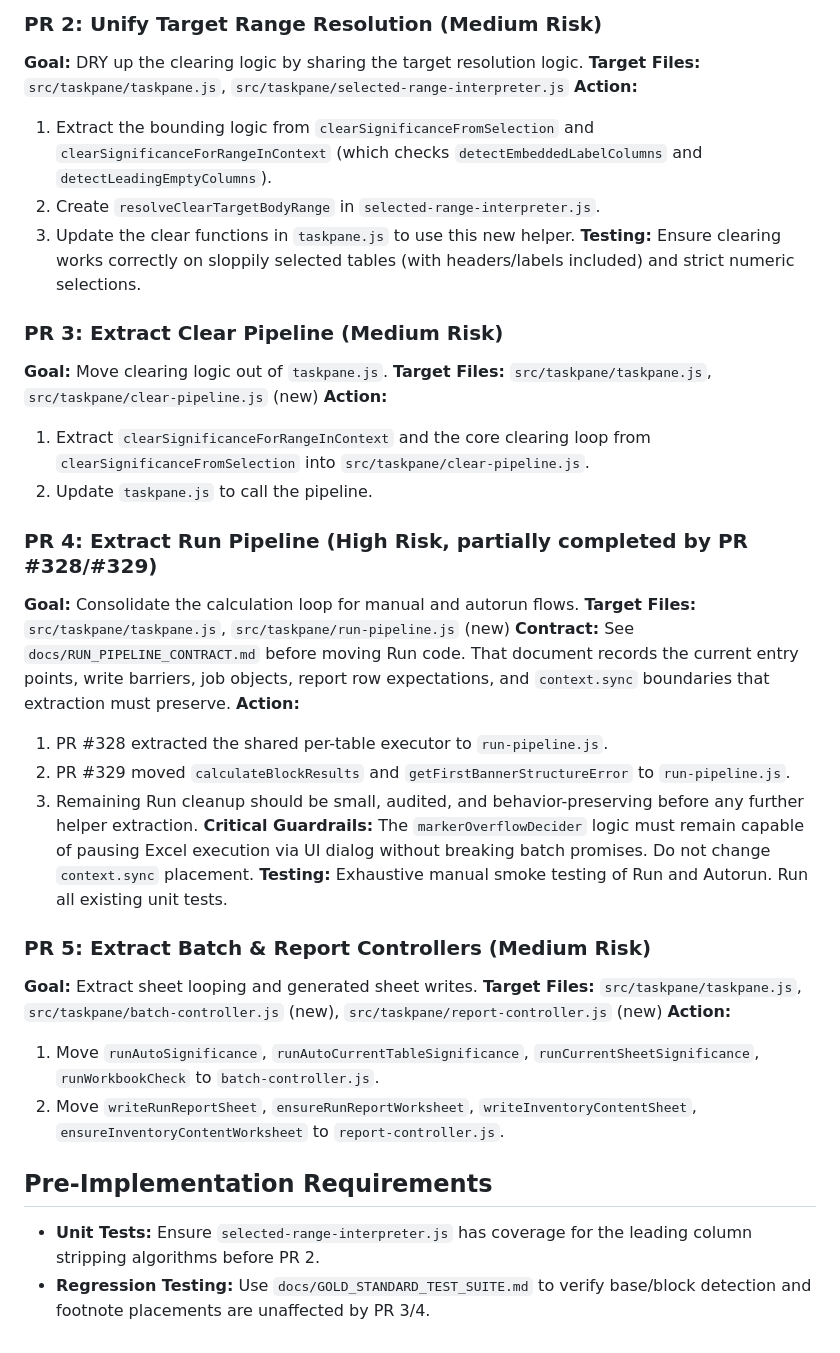
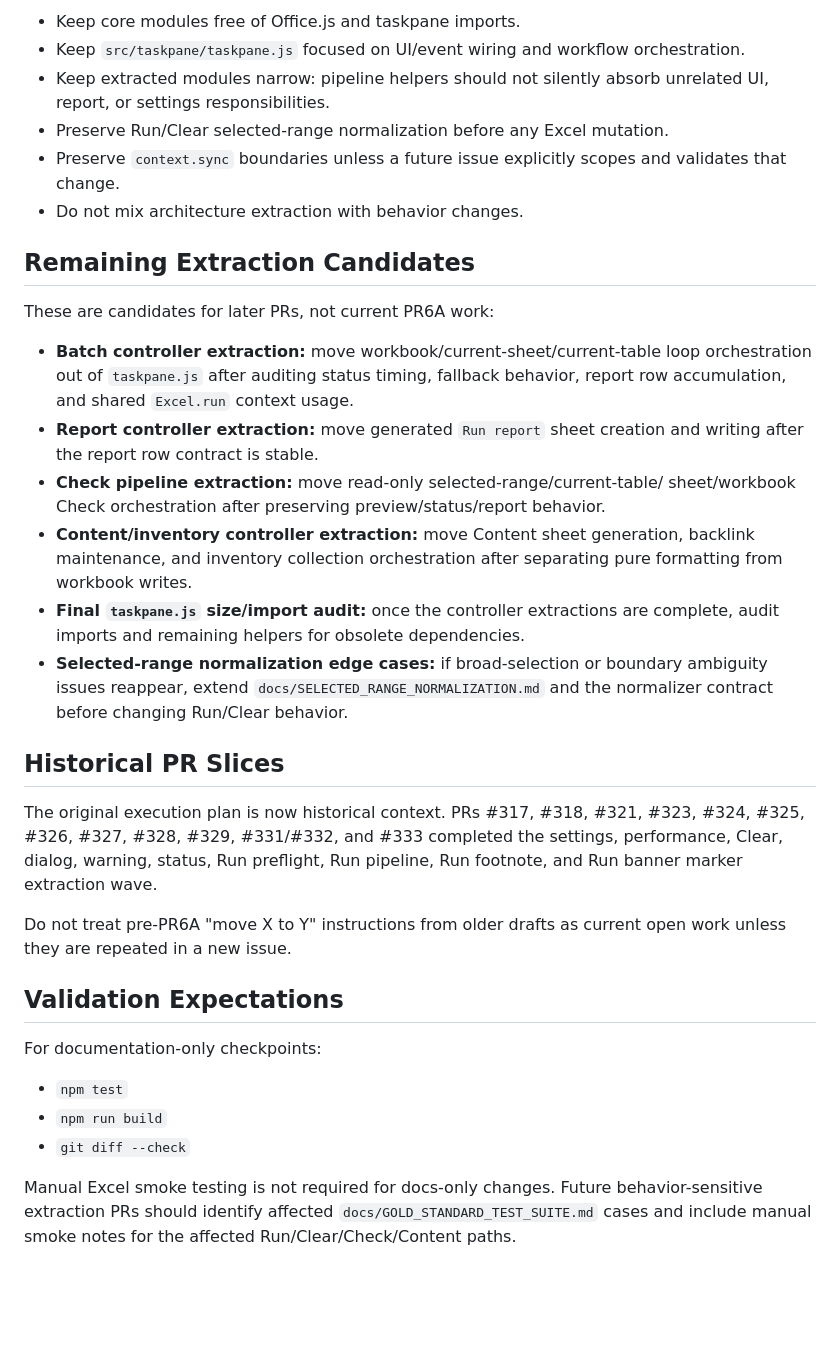
Before and after one commit to hedgef0g/research-insights-toolkit, a Markdown page: docs/REFACTOR_PLAN_2026.md, the part around one of its changes. Rendered like a GitHub page; blank space fills up the shorter version.

```diff
--- a/docs/REFACTOR_PLAN_2026.md
+++ b/docs/REFACTOR_PLAN_2026.md
@@ -54,40 +39,54 @@ This sequence prioritizes low-risk extractions before tackling the complex Run/C
 
-### PR 2: Unify Target Range Resolution (Medium Risk)
-**Goal:** DRY up the clearing logic by sharing the target resolution logic.
-**Target Files:** `src/taskpane/taskpane.js`, `src/taskpane/selected-range-interpreter.js`
-**Action:**
-1.  Extract the bounding logic from `clearSignificanceFromSelection` and `clearSignificanceForRangeInContext` (which checks `detectEmbeddedLabelColumns` and `detectLeadingEmptyColumns`).
-2.  Create `resolveClearTargetBodyRange` in `selected-range-interpreter.js`.
-3.  Update the clear functions in `taskpane.js` to use this new helper.
-**Testing:** Ensure clearing works correctly on sloppily selected tables (with headers/labels included) and strict numeric selections.
+- Keep core modules free of Office.js and taskpane imports.
+- Keep `src/taskpane/taskpane.js` focused on UI/event wiring and workflow
+  orchestration.
+- Keep extracted modules narrow: pipeline helpers should not silently absorb
+  unrelated UI, report, or settings responsibilities.
+- Preserve Run/Clear selected-range normalization before any Excel mutation.
+- Preserve `context.sync` boundaries unless a future issue explicitly scopes
+  and validates that change.
+- Do not mix architecture extraction with behavior changes.
 
-### PR 3: Extract Clear Pipeline (Medium Risk)
-**Goal:** Move clearing logic out of `taskpane.js`.
-**Target Files:** `src/taskpane/taskpane.js`, `src/taskpane/clear-pipeline.js` (new)
-**Action:**
-1.  Extract `clearSignificanceForRangeInContext` and the core clearing loop from `clearSignificanceFromSelection` into `src/taskpane/clear-pipeline.js`.
-2.  Update `taskpane.js` to call the pipeline.
+## Remaining Extraction Candidates
 
-### PR 4: Extract Run Pipeline (High Risk, partially completed by PR #328/#329)
-**Goal:** Consolidate the calculation loop for manual and autorun flows.
-**Target Files:** `src/taskpane/taskpane.js`, `src/taskpane/run-pipeline.js` (new)
-**Contract:** See `docs/RUN_PIPELINE_CONTRACT.md` before moving Run code. That
-document records the current entry points, write barriers, job objects, report
-row expectations, and `context.sync` boundaries that extraction must preserve.
-**Action:**
-1.  PR #328 extracted the shared per-table executor to `run-pipeline.js`.
-2.  PR #329 moved `calculateBlockResults` and `getFirstBannerStructureError` to `run-pipeline.js`.
-3.  Remaining Run cleanup should be small, audited, and behavior-preserving before any further helper extraction.
-**Critical Guardrails:** The `markerOverflowDecider` logic must remain capable of pausing Excel execution via UI dialog without breaking batch promises. Do not change `context.sync` placement.
-**Testing:** Exhaustive manual smoke testing of Run and Autorun. Run all existing unit tests.
+These are candidates for later PRs, not current PR6A work:
 
-### PR 5: Extract Batch & Report Controllers (Medium Risk)
-**Goal:** Extract sheet looping and generated sheet writes.
-**Target Files:** `src/taskpane/taskpane.js`, `src/taskpane/batch-controller.js` (new), `src/taskpane/report-controller.js` (new)
-**Action:**
-1.  Move `runAutoSignificance`, `runAutoCurrentTableSignificance`, `runCurrentSheetSignificance`, `runWorkbookCheck` to `batch-controller.js`.
-2.  Move `writeRunReportSheet`, `ensureRunReportWorksheet`, `writeInventoryContentSheet`, `ensureInventoryContentWorksheet` to `report-controller.js`.
+- **Batch controller extraction:** move workbook/current-sheet/current-table loop
+  orchestration out of `taskpane.js` after auditing status timing, fallback
+  behavior, report row accumulation, and shared `Excel.run` context usage.
+- **Report controller extraction:** move generated `Run report` sheet creation
+  and writing after the report row contract is stable.
+- **Check pipeline extraction:** move read-only selected-range/current-table/
+  sheet/workbook Check orchestration after preserving preview/status/report
+  behavior.
+- **Content/inventory controller extraction:** move Content sheet generation,
+  backlink maintenance, and inventory collection orchestration after separating
+  pure formatting from workbook writes.
+- **Final `taskpane.js` size/import audit:** once the controller extractions are
+  complete, audit imports and remaining helpers for obsolete dependencies.
+- **Selected-range normalization edge cases:** if broad-selection or boundary
+  ambiguity issues reappear, extend `docs/SELECTED_RANGE_NORMALIZATION.md` and
+  the normalizer contract before changing Run/Clear behavior.
 
-## Pre-Implementation Requirements
--   **Unit Tests:** Ensure `selected-range-interpreter.js` has coverage for the leading column stripping algorithms before PR 2.
--   **Regression Testing:** Use `docs/GOLD_STANDARD_TEST_SUITE.md` to verify base/block detection and footnote placements are unaffected by PR 3/4.
+## Historical PR Slices
+
+The original execution plan is now historical context. PRs #317, #318, #321,
+#323, #324, #325, #326, #327, #328, #329, #331/#332, and #333 completed the
+settings, performance, Clear, dialog, warning, status, Run preflight, Run
+pipeline, Run footnote, and Run banner marker extraction wave.
+
+Do not treat pre-PR6A "move X to Y" instructions from older drafts as current
+open work unless they are repeated in a new issue.
+
+## Validation Expectations
+
+For documentation-only checkpoints:
+
+- `npm test`
+- `npm run build`
+- `git diff --check`
+
+Manual Excel smoke testing is not required for docs-only changes. Future
+behavior-sensitive extraction PRs should identify affected
+`docs/GOLD_STANDARD_TEST_SUITE.md` cases and include manual smoke notes for the
+affected Run/Clear/Check/Content paths.
```
Also changed, not shown: other parts of docs/REFACTOR_PLAN_2026.md (+27 -42 lines), docs/RUN_PIPELINE_CONTRACT.md (+59 -27 lines), docs/TASKPANE_MODULE_MAP.md (added, +55 -0 lines).
